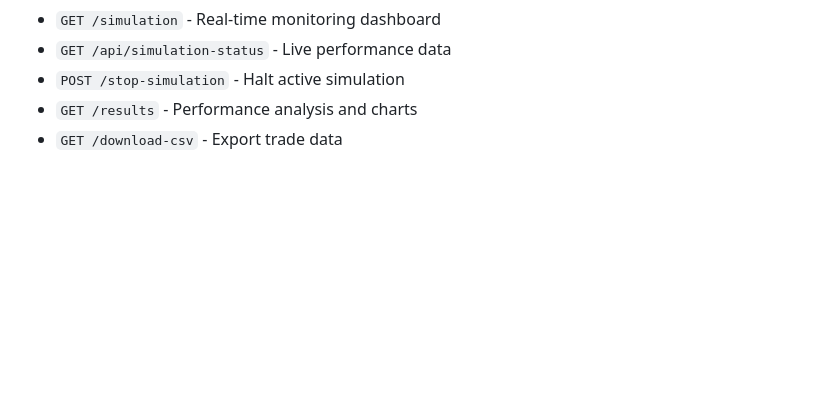
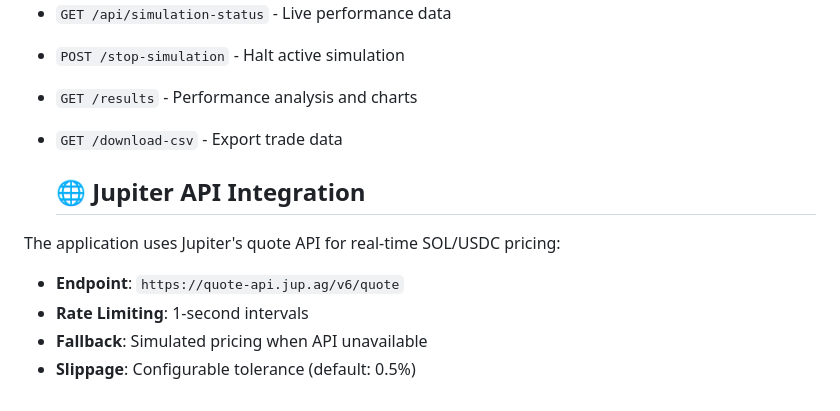
Before and after one commit to btorressz/TradeStrategyComparer, a Markdown page: README.md, the part around the change. GitHub-like rendering; blank space fills up the shorter version.

```diff
--- a/README.md
+++ b/README.md
@@ -116,3 +116,11 @@ A sophisticated Python Flask web application for simulating and comparing tradin
 - `POST /stop-simulation` - Halt active simulation
 - `GET /results` - Performance analysis and charts
 - `GET /download-csv` - Export trade data
+
+  ## 🌐 Jupiter API Integration
+
+The application uses Jupiter's quote API for real-time SOL/USDC pricing:
+- **Endpoint**: `https://quote-api.jup.ag/v6/quote`
+- **Rate Limiting**: 1-second intervals
+- **Fallback**: Simulated pricing when API unavailable
+- **Slippage**: Configurable tolerance (default: 0.5%)
```
